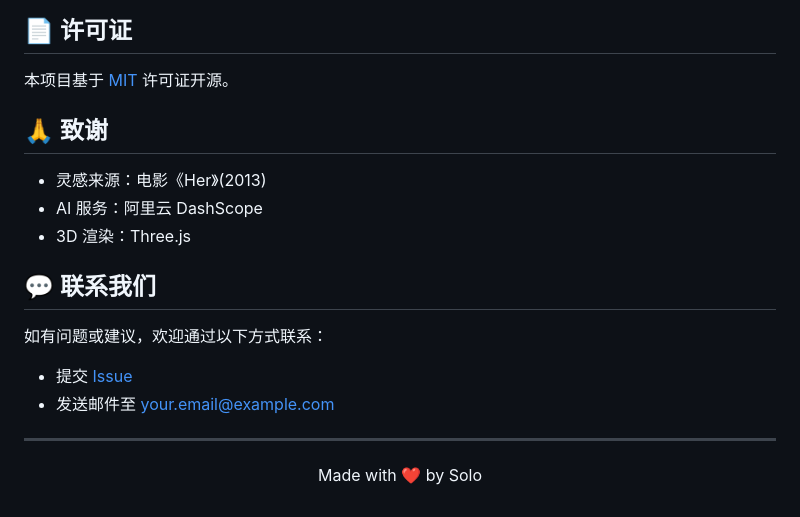
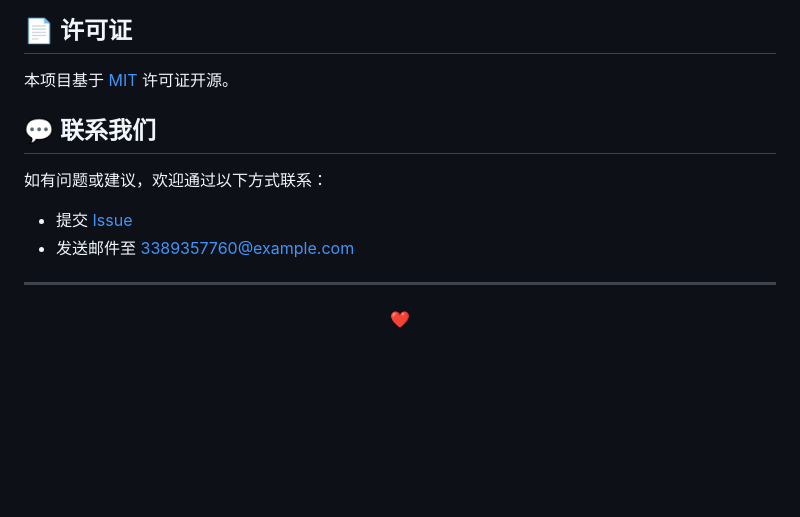
Before and after one commit to xiaoyu-778/imood, a Markdown page: README.md, the part around the change. Rendered like a GitHub page; blank space fills up the shorter version.

Commit message:
Update README by removing acknowledgments section
Removed acknowledgments and updated contact email.

```diff
--- a/README.md
+++ b/README.md
@@ -162,21 +162,16 @@ MODEL_NAME=qwen3.5-omni-flash
 
 本项目基于 [MIT](LICENSE) 许可证开源。
 
-## 🙏 致谢
-
-- 灵感来源：电影《Her》(2013)
-- AI 服务：阿里云 DashScope
-- 3D 渲染：Three.js
 
 ## 💬 联系我们
 
 如有问题或建议，欢迎通过以下方式联系：
 
 - 提交 [Issue](https://github.com/yourusername/imood-v2/issues)
-- 发送邮件至 your.email@example.com
+- 发送邮件至 3389357760@example.com
 
 ---
 
 <p align="center">
-  Made with ❤️ by Solo
+❤️
 </p>
```
